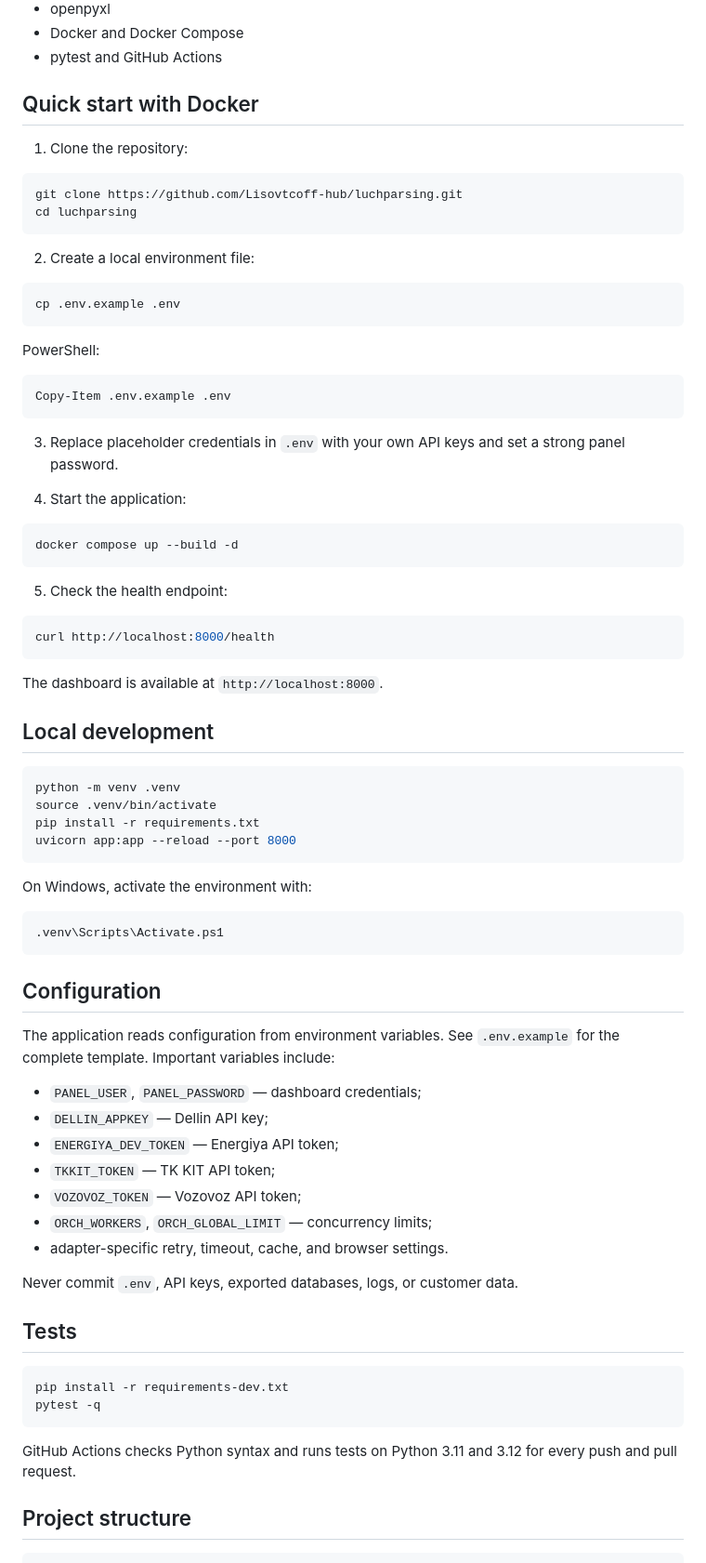
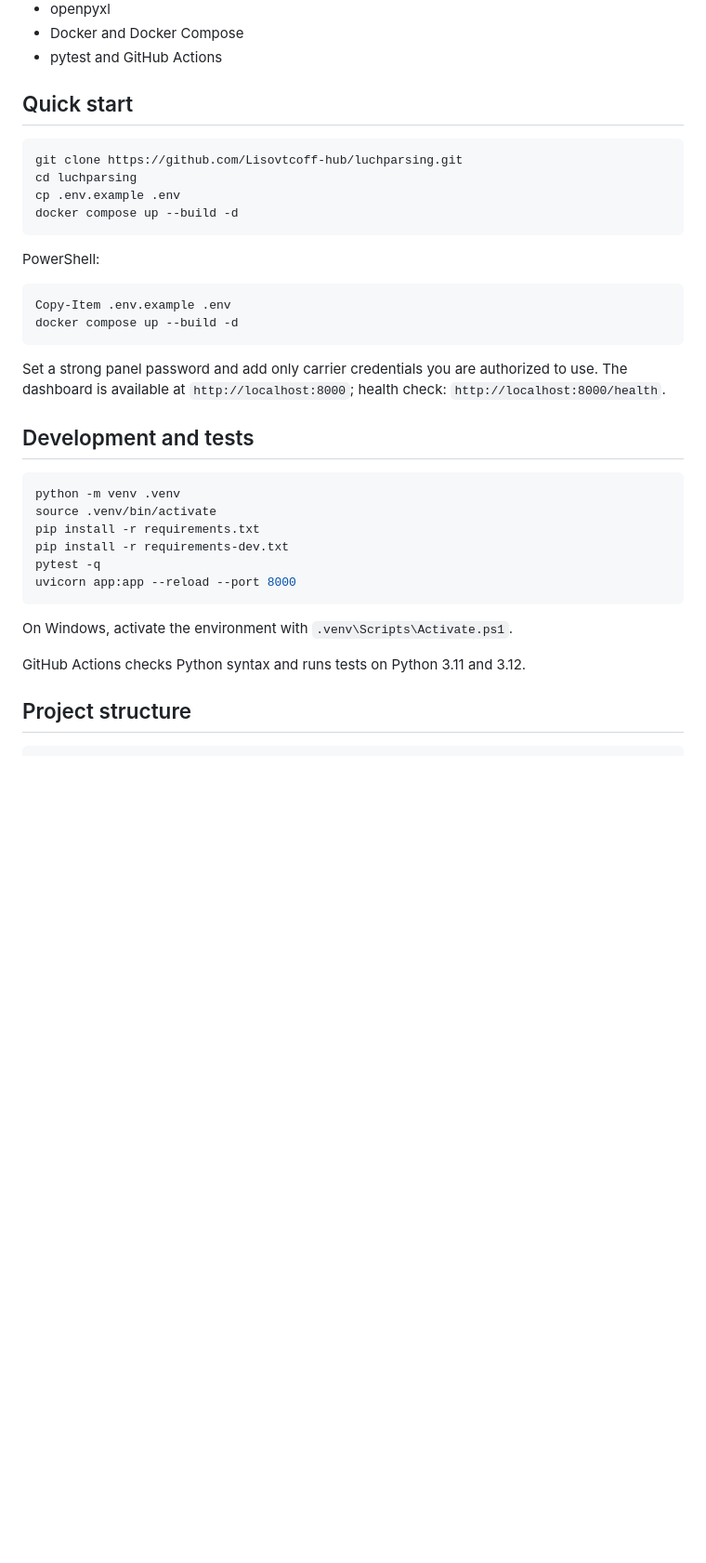
Before and after one commit to Lisovtcoff-hub/luchparsing, a Markdown page: README.md, the part around one of its changes. Shown at 93% size. Drawn GitHub-style; blank space fills up the shorter version.

````diff
--- a/README.md
+++ b/README.md
@@ -50,80 +50,38 @@ Each carrier implements a common adapter contract and returns a normalized `Calc
 - Docker and Docker Compose
 - pytest and GitHub Actions
 
-## Quick start with Docker
-
-1. Clone the repository:
+## Quick start
 
 ```bash
 git clone https://github.com/Lisovtcoff-hub/luchparsing.git
 cd luchparsing
-```
-
-2. Create a local environment file:
-
-```bash
 cp .env.example .env
+docker compose up --build -d
 ```
 
 PowerShell:
 
 ```powershell
 Copy-Item .env.example .env
-```
-
-3. Replace placeholder credentials in `.env` with your own API keys and set a strong panel password.
-
-4. Start the application:
-
-```bash
 docker compose up --build -d
 ```
 
-5. Check the health endpoint:
+Set a strong panel password and add only carrier credentials you are authorized to use. The dashboard is available at `http://localhost:8000`; health check: `http://localhost:8000/health`.
 
-```bash
-curl http://localhost:8000/health
-```
-
-The dashboard is available at `http://localhost:8000`.
-
-## Local development
+## Development and tests
 
 ```bash
 python -m venv .venv
 source .venv/bin/activate
 pip install -r requirements.txt
+pip install -r requirements-dev.txt
+pytest -q
 uvicorn app:app --reload --port 8000
 ```
 
-On Windows, activate the environment with:
+On Windows, activate the environment with `.venv\Scripts\Activate.ps1`.
 
-```powershell
-.venv\Scripts\Activate.ps1
-```
-
-## Configuration
-
-The application reads configuration from environment variables. See `.env.example` for the complete template. Important variables include:
-
-- `PANEL_USER`, `PANEL_PASSWORD` — dashboard credentials;
-- `DELLIN_APPKEY` — Dellin API key;
-- `ENERGIYA_DEV_TOKEN` — Energiya API token;
-- `TKKIT_TOKEN` — TK KIT API token;
-- `VOZOVOZ_TOKEN` — Vozovoz API token;
-- `ORCH_WORKERS`, `ORCH_GLOBAL_LIMIT` — concurrency limits;
-- adapter-specific retry, timeout, cache, and browser settings.
-
-Never commit `.env`, API keys, exported databases, logs, or customer data.
-
-## Tests
-
-```bash
-pip install -r requirements-dev.txt
-pytest -q
-```
-
-GitHub Actions checks Python syntax and runs tests on Python 3.11 and 3.12 for every push and pull request.
+GitHub Actions checks Python syntax and runs tests on Python 3.11 and 3.12.
 
 ## Project structure
 
````
Also changed, not shown: other parts of README.md (+21 -20 lines).
